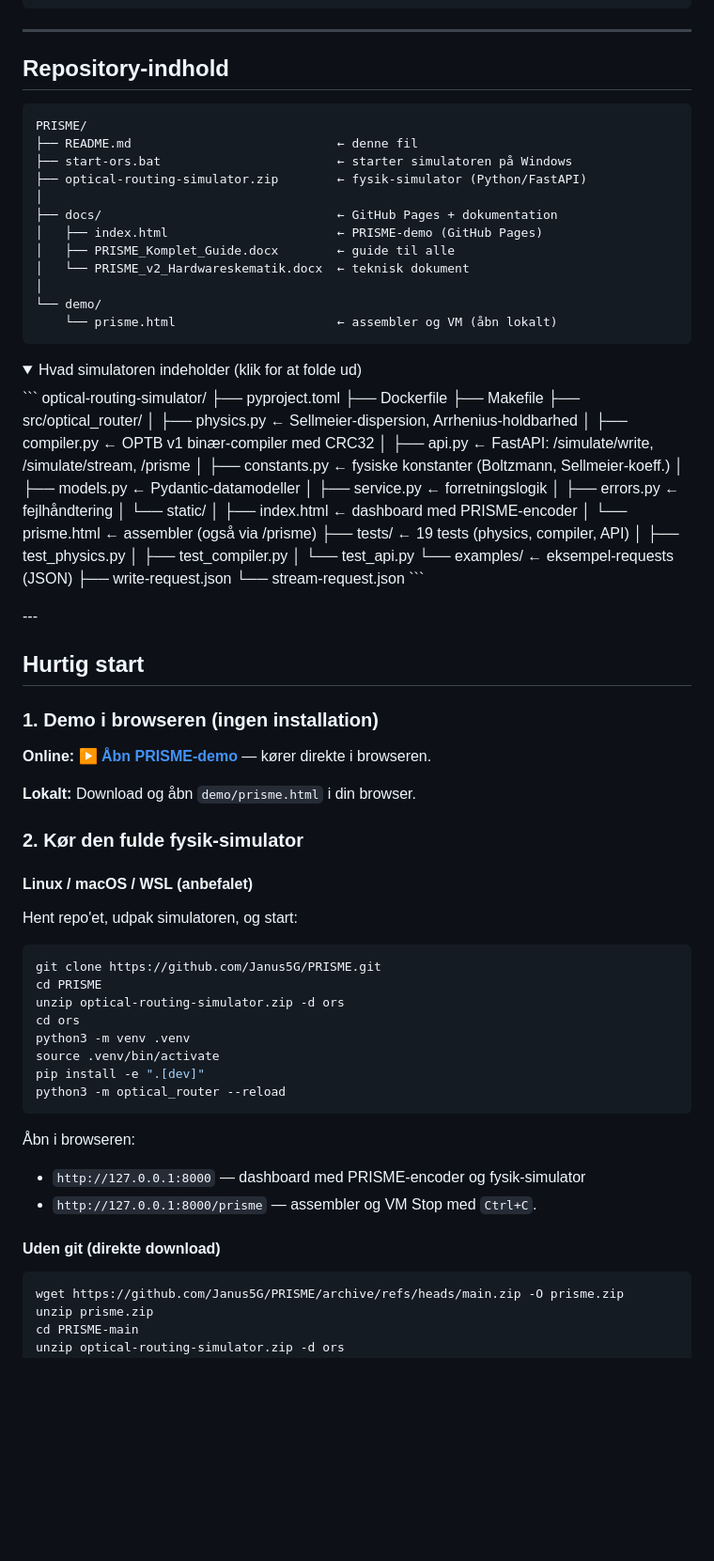
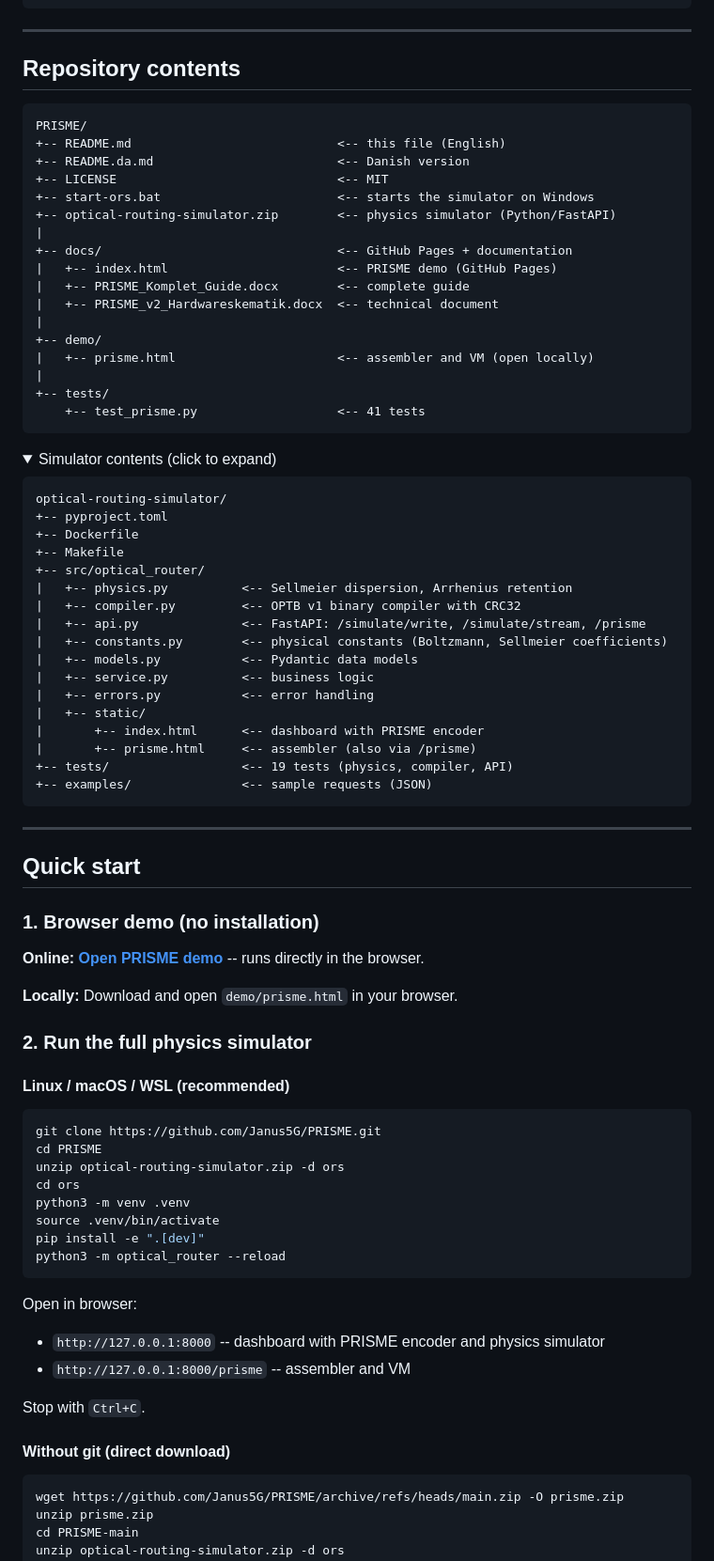
Before and after one commit to Janus5G/PRISME, a Markdown page: README.md, the part around one of its changes. Shown at 94% size. Drawn GitHub-style; folded sections open; blank space fills up the shorter version.

````diff
--- a/README.md
+++ b/README.md
@@ -75,66 +74,66 @@ PRISME er det fysiske lag under [Chromaplex OS](https://github.com/search?q=chro
 
 ---
 
-## Repository-indhold
+## Repository contents
 
 ```
 PRISME/
-├── README.md                            ← denne fil
-├── start-ors.bat                        ← starter simulatoren på Windows
-├── optical-routing-simulator.zip        ← fysik-simulator (Python/FastAPI)
-│
-├── docs/                                ← GitHub Pages + dokumentation
-│   ├── index.html                       ← PRISME-demo (GitHub Pages)
-│   ├── PRISME_Komplet_Guide.docx        ← guide til alle
-│   └── PRISME_v2_Hardwareskematik.docx  ← teknisk dokument
-│
-└── demo/
-    └── prisme.html                      ← assembler og VM (åbn lokalt)
++-- README.md                            <-- this file (English)
++-- README.da.md                         <-- Danish version
++-- LICENSE                              <-- MIT
++-- start-ors.bat                        <-- starts the simulator on Windows
++-- optical-routing-simulator.zip        <-- physics simulator (Python/FastAPI)
+|
++-- docs/                                <-- GitHub Pages + documentation
+|   +-- index.html                       <-- PRISME demo (GitHub Pages)
+|   +-- PRISME_Komplet_Guide.docx        <-- complete guide
+|   +-- PRISME_v2_Hardwareskematik.docx  <-- technical document
+|
++-- demo/
+|   +-- prisme.html                      <-- assembler and VM (open locally)
+|
++-- tests/
+    +-- test_prisme.py                   <-- 41 tests
 ```
 
 <details>
-<summary>Hvad simulatoren indeholder (klik for at folde ud)</summary>
+<summary>Simulator contents (click to expand)</summary>
+
 ```
 optical-routing-simulator/
-├── pyproject.toml
-├── Dockerfile
-├── Makefile
-├── src/optical_router/
-│   ├── physics.py          ← Sellmeier-dispersion, Arrhenius-holdbarhed
-│   ├── compiler.py         ← OPTB v1 binær-compiler med CRC32
-│   ├── api.py              ← FastAPI: /simulate/write, /simulate/stream, /prisme
-│   ├── constants.py        ← fysiske konstanter (Boltzmann, Sellmeier-koeff.)
-│   ├── models.py           ← Pydantic-datamodeller
-│   ├── service.py          ← forretningslogik
-│   ├── errors.py           ← fejlhåndtering
-│   └── static/
-│       ├── index.html      ← dashboard med PRISME-encoder
-│       └── prisme.html     ← assembler (også via /prisme)
-├── tests/                  ← 19 tests (physics, compiler, API)
-│   ├── test_physics.py
-│   ├── test_compiler.py
-│   └── test_api.py
-└── examples/               ← eksempel-requests (JSON)
-    ├── write-request.json
-    └── stream-request.json
++-- pyproject.toml
++-- Dockerfile
++-- Makefile
++-- src/optical_router/
+|   +-- physics.py          <-- Sellmeier dispersion, Arrhenius retention
+|   +-- compiler.py         <-- OPTB v1 binary compiler with CRC32
+|   +-- api.py              <-- FastAPI: /simulate/write, /simulate/stream, /prisme
+|   +-- constants.py        <-- physical constants (Boltzmann, Sellmeier coefficients)
+|   +-- models.py           <-- Pydantic data models
+|   +-- service.py          <-- business logic
+|   +-- errors.py           <-- error handling
+|   +-- static/
+|       +-- index.html      <-- dashboard with PRISME encoder
+|       +-- prisme.html     <-- assembler (also via /prisme)
++-- tests/                  <-- 19 tests (physics, compiler, API)
++-- examples/               <-- sample requests (JSON)
 ```
 
 </details>
+
 ---
 
-## Hurtig start
+## Quick start
 
-### 1. Demo i browseren (ingen installation)
+### 1. Browser demo (no installation)
 
-**Online:** [**▶ Åbn PRISME-demo**](https://Janus5G.github.io/PRISME/) — kører direkte i browseren.
+**Online:** [**Open PRISME demo**](https://Janus5G.github.io/PRISME/) -- runs directly in the browser.
 
-**Lokalt:** Download og åbn `demo/prisme.html` i din browser.
+**Locally:** Download and open `demo/prisme.html` in your browser.
 
-### 2. Kør den fulde fysik-simulator
+### 2. Run the full physics simulator
 
-#### Linux / macOS / WSL (anbefalet)
-
-Hent repo'et, udpak simulatoren, og start:
+#### Linux / macOS / WSL (recommended)
 
 ```bash
 git clone https://github.com/Janus5G/PRISME.git
@@ -147,12 +146,13 @@ pip install -e ".[dev]"
 python3 -m optical_router --reload
 ```
 
-Åbn i browseren:
-- `http://127.0.0.1:8000` — dashboard med PRISME-encoder og fysik-simulator
-- `http://127.0.0.1:8000/prisme` — assembler og VM
-Stop med `Ctrl+C`.
+Open in browser:
+- `http://127.0.0.1:8000` -- dashboard with PRISME encoder and physics simulator
+- `http://127.0.0.1:8000/prisme` -- assembler and VM
 
-#### Uden git (direkte download)
+Stop with `Ctrl+C`.
+
+#### Without git (direct download)
 
 ```bash
 wget https://github.com/Janus5G/PRISME/archive/refs/heads/main.zip -O prisme.zip
````
Also changed, not shown: other parts of README.md (+177 -175 lines).
